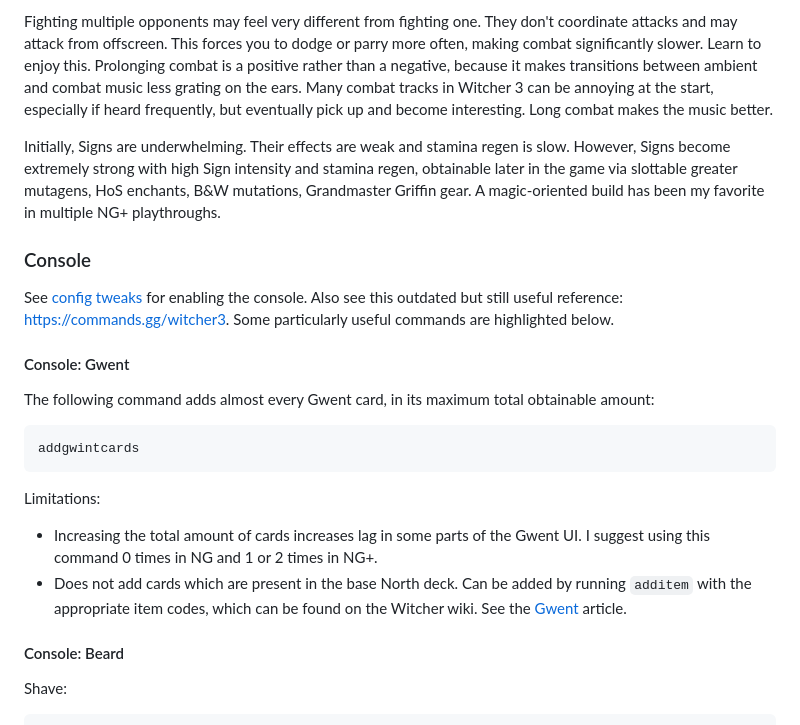
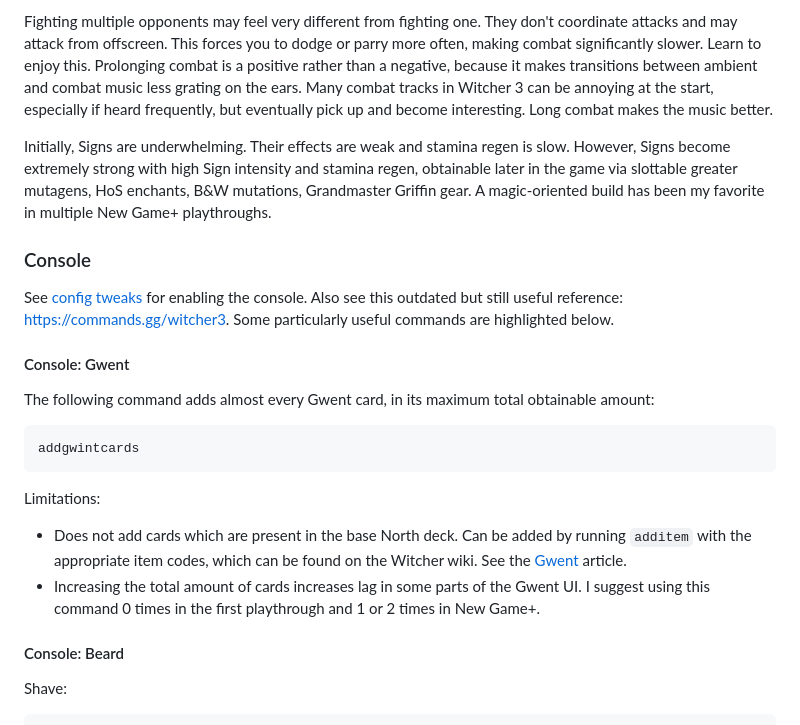
Before and after one commit to mitranim/mitranim.github.io, a Markdown page: templates/posts/witcher.md, the part around the change. Rendered like a GitHub page.

Commit message:
minor tweaks in witcher post

```diff
--- a/templates/posts/witcher.md
+++ b/templates/posts/witcher.md
@@ -182,7 +182,7 @@ Loading screen tips tell you that light armor is best for stamina regen. This is
 
 Fighting multiple opponents may feel very different from fighting one. They don't coordinate attacks and may attack from offscreen. This forces you to dodge or parry more often, making combat significantly slower. Learn to enjoy this. Prolonging combat is a positive rather than a negative, because it makes transitions between ambient and combat music less grating on the ears. Many combat tracks in Witcher 3 can be annoying at the start, especially if heard frequently, but eventually pick up and become interesting. Long combat makes the music better.
 
-Initially, Signs are underwhelming. Their effects are weak and stamina regen is slow. However, Signs become extremely strong with high Sign intensity and stamina regen, obtainable later in the game via slottable greater mutagens, HoS enchants, B&W mutations, Grandmaster Griffin gear. A magic-oriented build has been my favorite in multiple NG+ playthroughs.
+Initially, Signs are underwhelming. Their effects are weak and stamina regen is slow. However, Signs become extremely strong with high Sign intensity and stamina regen, obtainable later in the game via slottable greater mutagens, HoS enchants, B&W mutations, Grandmaster Griffin gear. A magic-oriented build has been my favorite in multiple New Game+ playthroughs.
 
 ### Console
 
@@ -196,8 +196,8 @@ The following command adds almost every Gwent card, in its maximum total obtaina
 
 Limitations:
 
-* Increasing the total amount of cards increases lag in some parts of the Gwent UI. I suggest using this command 0 times in NG and 1 or 2 times in NG+.
 * Does not add cards which are present in the base North deck. Can be added by running `additem` with the appropriate item codes, which can be found on the Witcher wiki. See the [Gwent](https://witcher.fandom.com/wiki/Gwent) article.
+* Increasing the total amount of cards increases lag in some parts of the Gwent UI. I suggest using this command 0 times in the first playthrough and 1 or 2 times in New Game+.
 
 #### Console: Beard
 
```
